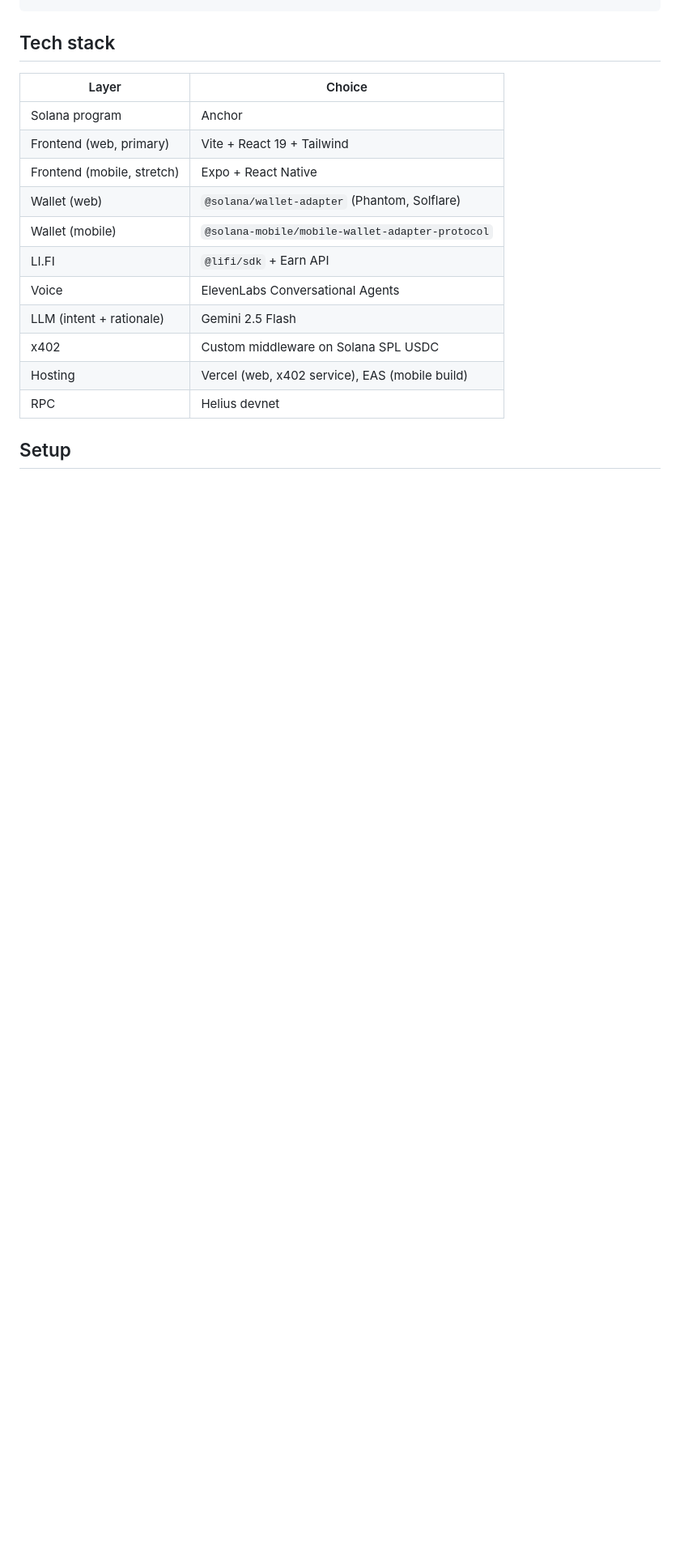
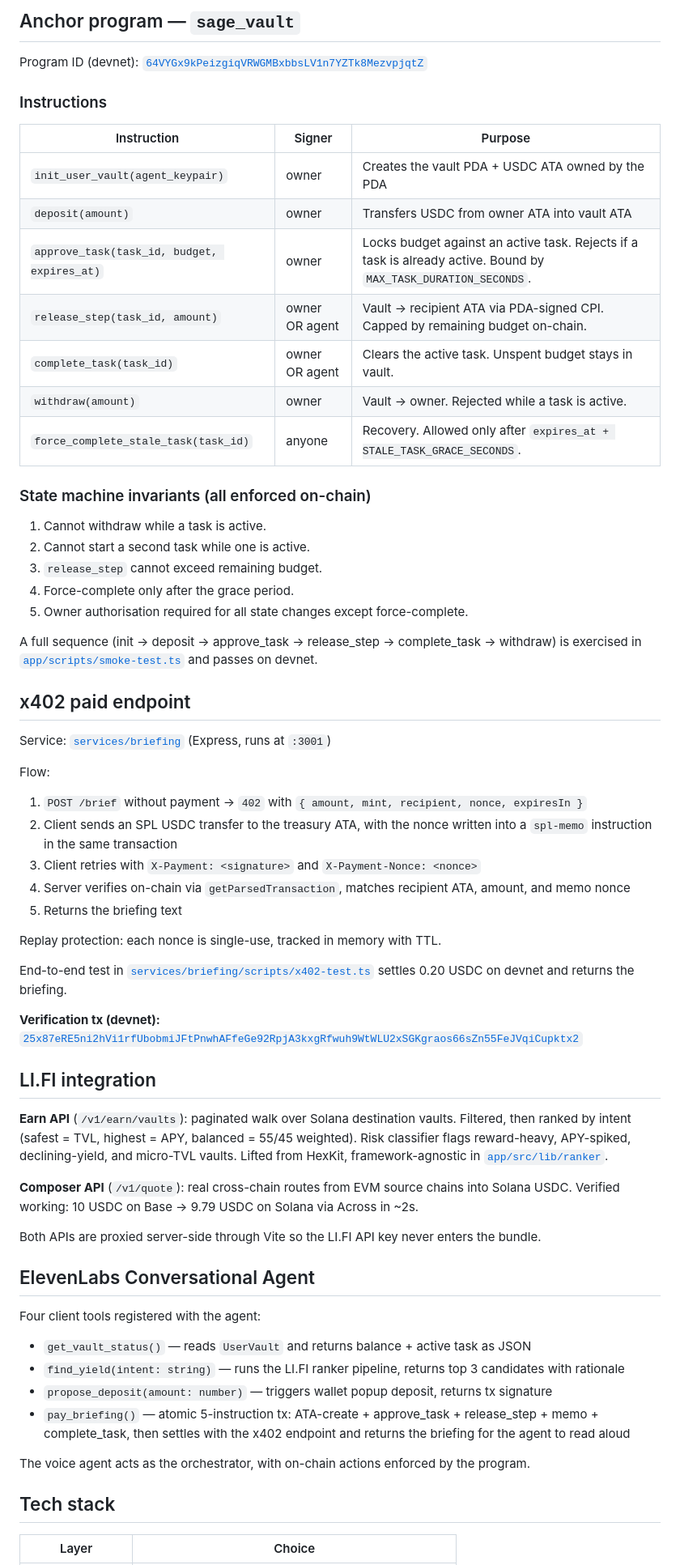
Before and after one commit to ogazboiz/sage, a Markdown page: README.md, the part around one of its changes. Shown at 81% size. Rendered like a GitHub page; blank space fills up the shorter version.

````diff
--- a/README.md
+++ b/README.md
@@ -61,20 +57,69 @@ Web app (Vite + React)
 ```
+
+## Anchor program — `sage_vault`
+
+Program ID (devnet): [`64VYGx9kPeizgiqVRWGMBxbbsLV1n7YZTk8MezvpjqtZ`](https://solscan.io/account/64VYGx9kPeizgiqVRWGMBxbbsLV1n7YZTk8MezvpjqtZ?cluster=devnet)
+
+### Instructions
+
+| Instruction | Signer | Purpose |
+|---|---|---|
+| `init_user_vault(agent_keypair)` | owner | Creates the vault PDA + USDC ATA owned by the PDA |
+| `deposit(amount)` | owner | Transfers USDC from owner ATA into vault ATA |
+| `approve_task(task_id, budget, expires_at)` | owner | Locks budget against an active task. Rejects if a task is already active. Bound by `MAX_TASK_DURATION_SECONDS`. |
+| `release_step(task_id, amount)` | owner OR agent | Vault → recipient ATA via PDA-signed CPI. Capped by remaining budget on-chain. |
+| `complete_task(task_id)` | owner OR agent | Clears the active task. Unspent budget stays in vault. |
+| `withdraw(amount)` | owner | Vault → owner. Rejected while a task is active. |
+| `force_complete_stale_task(task_id)` | anyone | Recovery. Allowed only after `expires_at + STALE_TASK_GRACE_SECONDS`. |
+
+### State machine invariants (all enforced on-chain)
+
+1. Cannot withdraw while a task is active.
+2. Cannot start a second task while one is active.
+3. `release_step` cannot exceed remaining budget.
+4. Force-complete only after the grace period.
+5. Owner authorisation required for all state changes except force-complete.
+
+A full sequence (init → deposit → approve_task → release_step → complete_task → withdraw) is exercised in [`app/scripts/smoke-test.ts`](app/scripts/smoke-test.ts) and passes on devnet.
+
+## x402 paid endpoint
+
+Service: [`services/briefing`](services/briefing) (Express, runs at `:3001`)
+
+Flow:
+
+1. `POST /brief` without payment → `402` with `{ amount, mint, recipient, nonce, expiresIn }`
+2. Client sends an SPL USDC transfer to the treasury ATA, with the nonce written into a `spl-memo` instruction in the same transaction
+3. Client retries with `X-Payment: <signature>` and `X-Payment-Nonce: <nonce>`
+4. Server verifies on-chain via `getParsedTransaction`, matches recipient ATA, amount, and memo nonce
+5. Returns the briefing text
+
+Replay protection: each nonce is single-use, tracked in memory with TTL.
+
+End-to-end test in [`services/briefing/scripts/x402-test.ts`](services/briefing/scripts/x402-test.ts) settles 0.20 USDC on devnet and returns the briefing.
+
+**Verification tx (devnet):** [`25x87eRE5ni2hVi1rfUbobmiJFtPnwhAFfeGe92RpjA3kxgRfwuh9WtWLU2xSGKgraos66sZn55FeJVqiCupktx2`](https://solscan.io/tx/25x87eRE5ni2hVi1rfUbobmiJFtPnwhAFfeGe92RpjA3kxgRfwuh9WtWLU2xSGKgraos66sZn55FeJVqiCupktx2?cluster=devnet)
+
+## LI.FI integration
+
+**Earn API** (`/v1/earn/vaults`): paginated walk over Solana destination vaults. Filtered, then ranked by intent (safest = TVL, highest = APY, balanced = 55/45 weighted). Risk classifier flags reward-heavy, APY-spiked, declining-yield, and micro-TVL vaults. Lifted from HexKit, framework-agnostic in [`app/src/lib/ranker`](app/src/lib/ranker).
+
+**Composer API** (`/v1/quote`): real cross-chain routes from EVM source chains into Solana USDC. Verified working: 10 USDC on Base → 9.79 USDC on Solana via Across in ~2s.
+
+Both APIs are proxied server-side through Vite so the LI.FI API key never enters the bundle.
+
+## ElevenLabs Conversational Agent
+
+Four client tools registered with the agent:
+
+- `get_vault_status()` — reads `UserVault` and returns balance + active task as JSON
+- `find_yield(intent: string)` — runs the LI.FI ranker pipeline, returns top 3 candidates with rationale
+- `propose_deposit(amount: number)` — triggers wallet popup deposit, returns tx signature
+- `pay_briefing()` — atomic 5-instruction tx: ATA-create + approve_task + release_step + memo + complete_task, then settles with the x402 endpoint and returns the briefing for the agent to read aloud
+
+The voice agent acts as the orchestrator, with on-chain actions enforced by the program.
 
 ## Tech stack
 
 | Layer | Choice |
 |---|---|
-| Solana program | Anchor |
-| Frontend (web, primary) | Vite + React 19 + Tailwind |
-| Frontend (mobile, stretch) | Expo + React Native |
-| Wallet (web) | `@solana/wallet-adapter` (Phantom, Solflare) |
-| Wallet (mobile) | `@solana-mobile/mobile-wallet-adapter-protocol` |
-| LI.FI | `@lifi/sdk` + Earn API |
-| Voice | ElevenLabs Conversational Agents |
-| LLM (intent + rationale) | Gemini 2.5 Flash |
-| x402 | Custom middleware on Solana SPL USDC |
-| Hosting | Vercel (web, x402 service), EAS (mobile build) |
-| RPC | Helius devnet |
-
-## Setup
-
````
Also changed, not shown: other parts of README.md (+49 -39 lines).
